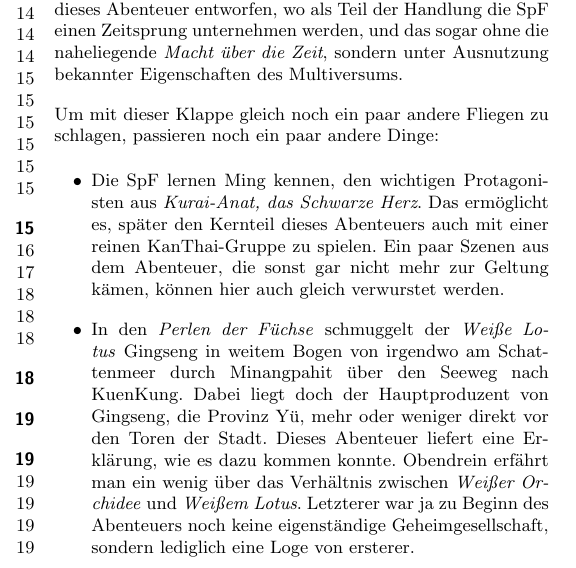
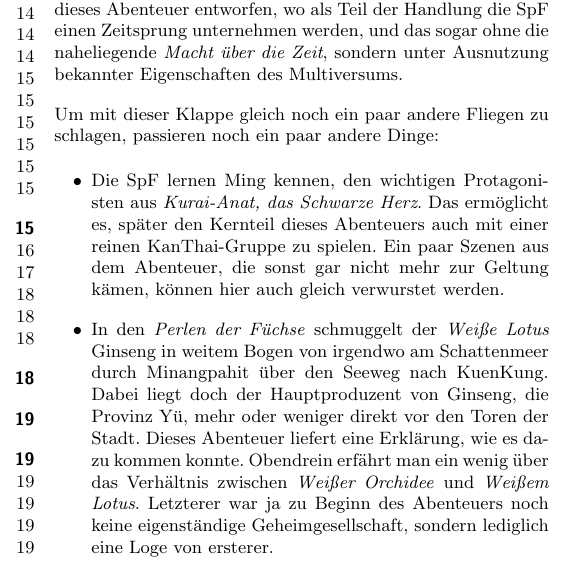
Before and after one commit to beorn7/midgard-szenarien, a LaTeX document (bester_ginseng_aus_yü/text.tex): part of one column of page 2 of 23, cut so that both start at the same text. Compiled offline with pdfLaTeX.

Commit message:
Tippfehler.

```diff
--- a/bester_ginseng_aus_yü/text.tex
+++ b/bester_ginseng_aus_yü/text.tex
@@ -86,9 +86,9 @@ passieren noch ein paar andere Dinge:
   spielen. Ein paar Szenen aus dem Abenteuer, die sonst gar nicht mehr
   zur Geltung kämen, können hier auch gleich verwurstet werden.
 \item In den \emph{Perlen der Füchse} schmuggelt der \emph{Weiße
-    Lotus} Gingseng in weitem Bogen von irgendwo am Schattenmeer durch
+    Lotus} Ginseng in weitem Bogen von irgendwo am Schattenmeer durch
   Minangpahit über den Seeweg nach KuenKung. Dabei liegt doch der
-  Hauptproduzent von Gingseng, die Provinz Yü, mehr oder weniger
+  Hauptproduzent von Ginseng, die Provinz Yü, mehr oder weniger
   direkt vor den Toren der Stadt. Dieses Abenteuer liefert eine
   Erklärung, wie es dazu kommen konnte. Obendrein erfährt man ein
   wenig über das Verhältnis zwischen \emph{Weißer Orchidee} und
```
